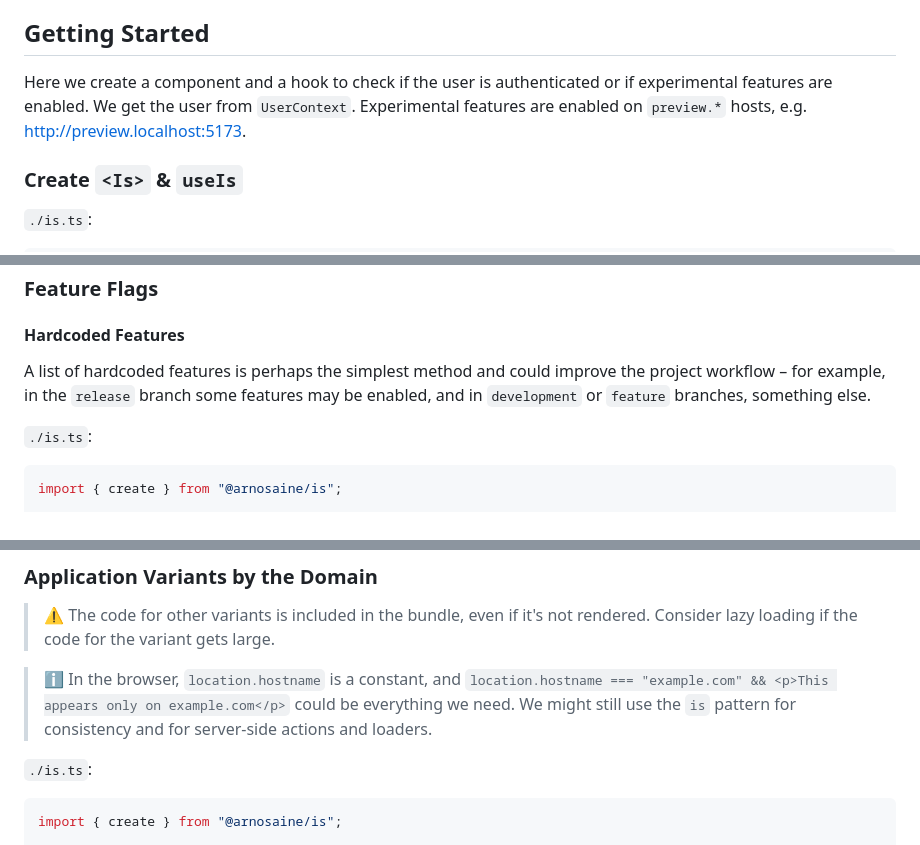
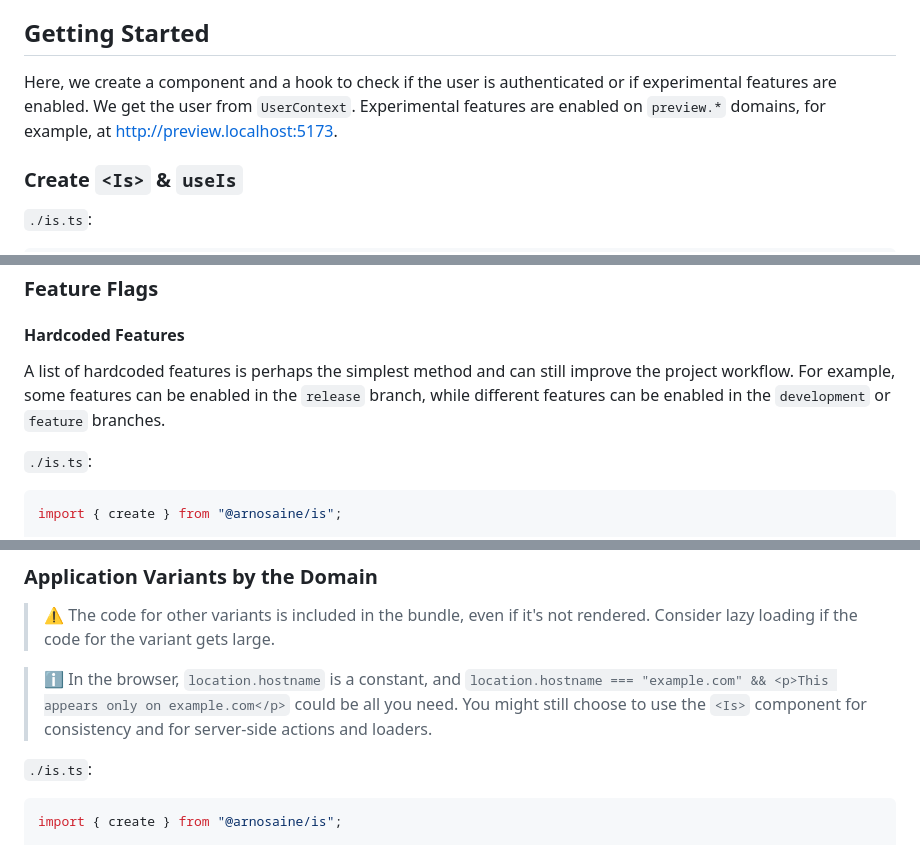
Before and after one commit to ArnoSaine/is, a Markdown page: README.md, 3 parts joined by grey strips. GitHub-like rendering.

```diff
--- a/README.md
+++ b/README.md
@@ -51,7 +51,7 @@ If you are using React Router or Remix, use `createFromLoader` to also create `l
 
 ## Getting Started
 
-Here we create a component and a hook to check if the user is authenticated or if experimental features are enabled. We get the user from `UserContext`. Experimental features are enabled on `preview.*` hosts, e.g. http://preview.localhost:5173.
+Here, we create a component and a hook to check if the user is authenticated or if experimental features are enabled. We get the user from `UserContext`. Experimental features are enabled on `preview.*` domains, for example, at http://preview.localhost:5173.
 
 ### Create `<Is>` & `useIs`
 
@@ -109,7 +109,7 @@ const isExperimental = useIs({ experimental: true }); // boolean
 
 #### Hardcoded Features
 
-A list of hardcoded features is perhaps the simplest method and could improve the project workflow – for example, in the `release` branch some features may be enabled, and in `development` or `feature` branches, something else.
+A list of hardcoded features is perhaps the simplest method and can still improve the project workflow. For example, some features can be enabled in the `release` branch, while different features can be enabled in the `development` or `feature` branches.
 
 `./is.ts`:
 
@@ -267,7 +273,7 @@ const newLoginFormIsEnabled = useIs({ feature: "new-login-form" });
 
 > ⚠️ The code for other variants is included in the bundle, even if it's not rendered. Consider lazy loading if the code for the variant gets large.
 
-> ℹ️ In the browser, `location.hostname` is a constant, and `location.hostname === "example.com" && <p>This appears only on example.com</p>` could be everything we need. We might still use the `is` pattern for consistency and for server-side actions and loaders.
+> ℹ️ In the browser, `location.hostname` is a constant, and `location.hostname === "example.com" && <p>This appears only on example.com</p>` could be all you need. You might still choose to use the `<Is>` component for consistency and for server-side actions and loaders.
 
 `./is.ts`:
 
```
Also changed, not shown: other parts of README.md (+18 -12 lines).
